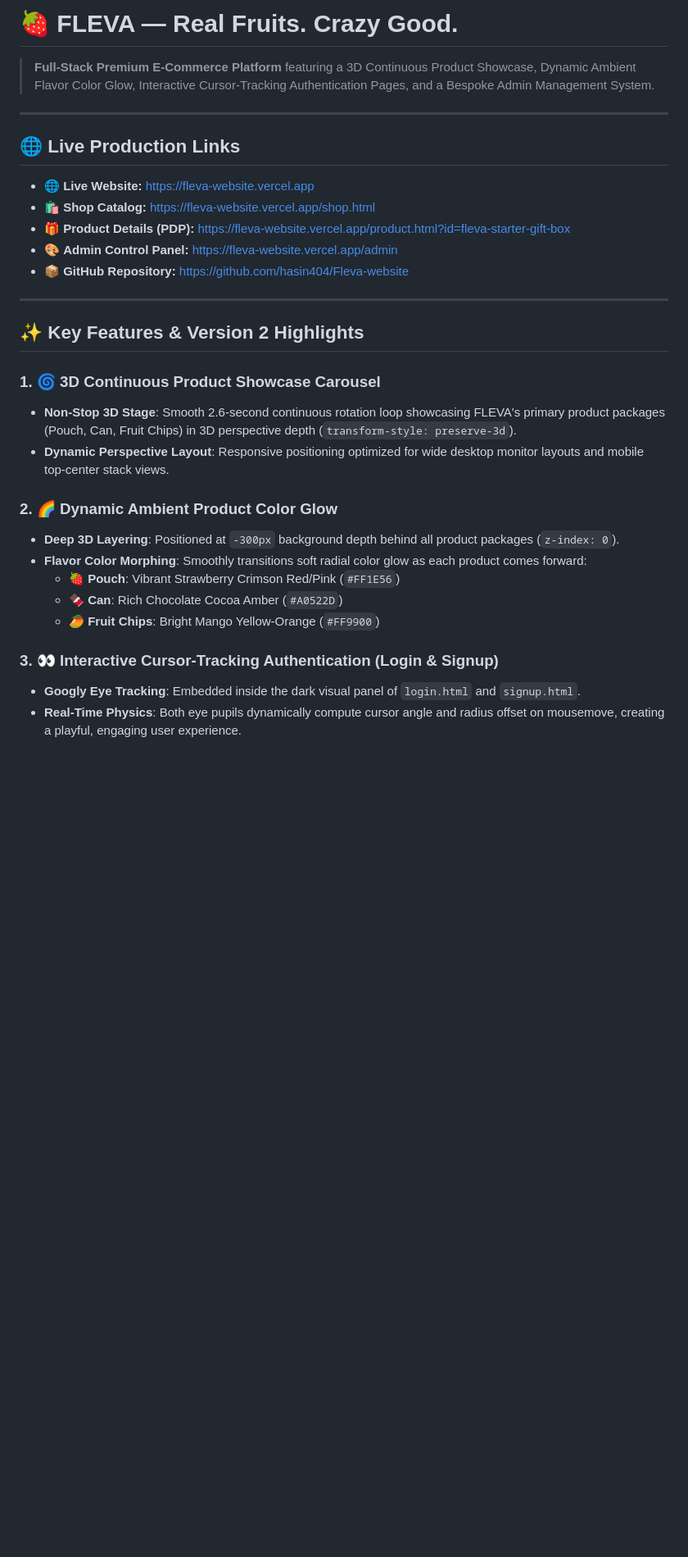
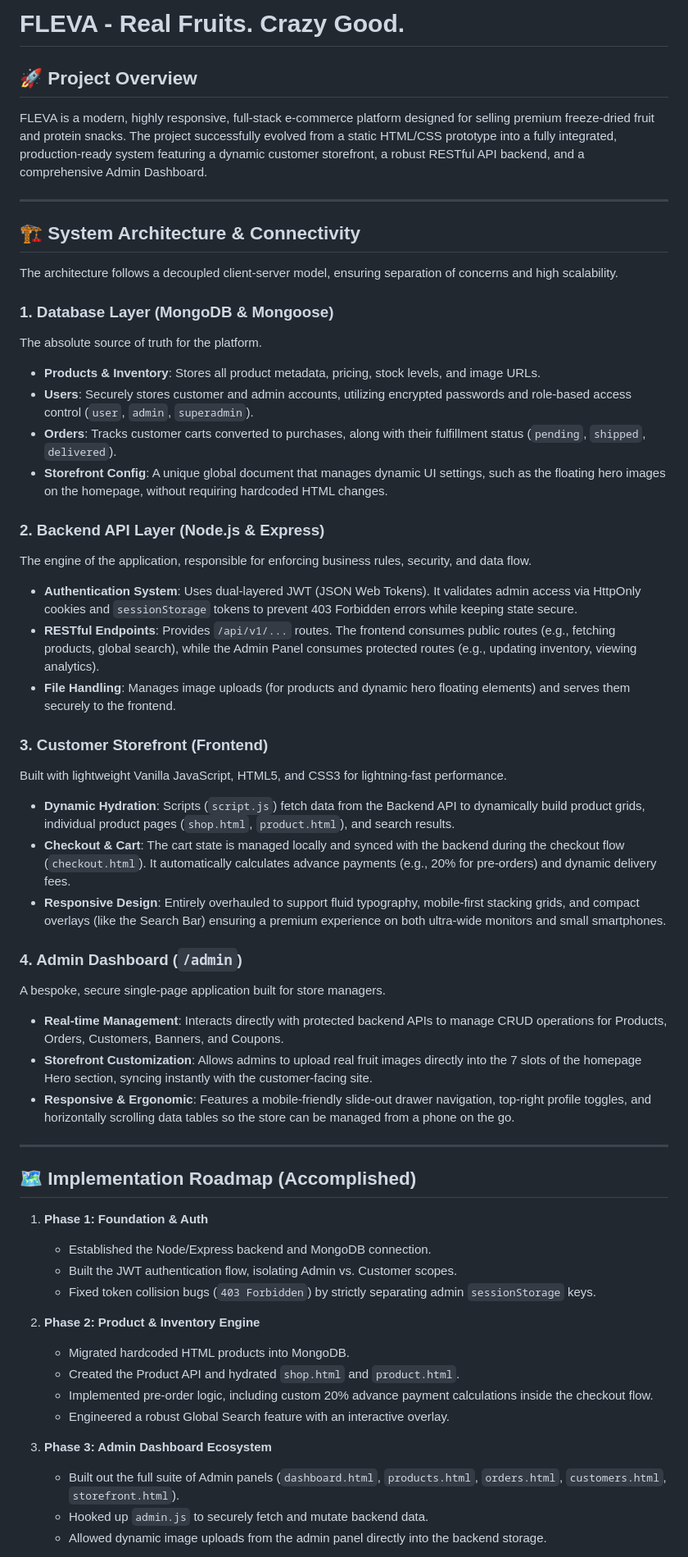
Before and after one commit to hasin404/Fleva-website, a Markdown page: README.md, the part around one of its changes. Shown at 82% size. GitHub-like rendering; blank space fills up the shorter version.

```diff
--- a/README.md
+++ b/README.md
@@ -1,33 +1,56 @@
-# 🍓 FLEVA — Real Fruits. Crazy Good.
+# FLEVA - Real Fruits. Crazy Good.
 
-> **Full-Stack Premium E-Commerce Platform** featuring a 3D Continuous Product Showcase, Dynamic Ambient Flavor Color Glow, Interactive Cursor-Tracking Authentication Pages, and a Bespoke Admin Management System.
+## 🚀 Project Overview
+FLEVA is a modern, highly responsive, full-stack e-commerce platform designed for selling premium freeze-dried fruit and protein snacks. The project successfully evolved from a static HTML/CSS prototype into a fully integrated, production-ready system featuring a dynamic customer storefront, a robust RESTful API backend, and a comprehensive Admin Dashboard.
 
 ---
 
-## 🌐 Live Production Links
+## 🏗️ System Architecture & Connectivity
 
-* 🌐 **Live Website:** [https://fleva-website.vercel.app](https://fleva-website.vercel.app)
-* 🛍️ **Shop Catalog:** [https://fleva-website.vercel.app/shop.html](https://fleva-website.vercel.app/shop.html)
-* 🎁 **Product Details (PDP):** [https://fleva-website.vercel.app/product.html?id=fleva-starter-gift-box](https://fleva-website.vercel.app/product.html?id=fleva-starter-gift-box)
-* 🎨 **Admin Control Panel:** [https://fleva-website.vercel.app/admin](https://fleva-website.vercel.app/admin)
-* 📦 **GitHub Repository:** [https://github.com/hasin404/Fleva-website](https://github.com/hasin404/Fleva-website)
+The architecture follows a decoupled client-server model, ensuring separation of concerns and high scalability.
+
+### 1. Database Layer (MongoDB & Mongoose)
+The absolute source of truth for the platform.
+- **Products & Inventory**: Stores all product metadata, pricing, stock levels, and image URLs.
+- **Users**: Securely stores customer and admin accounts, utilizing encrypted passwords and role-based access control (`user`, `admin`, `superadmin`).
+- **Orders**: Tracks customer carts converted to purchases, along with their fulfillment status (`pending`, `shipped`, `delivered`).
+- **Storefront Config**: A unique global document that manages dynamic UI settings, such as the floating hero images on the homepage, without requiring hardcoded HTML changes.
+
+### 2. Backend API Layer (Node.js & Express)
+The engine of the application, responsible for enforcing business rules, security, and data flow.
+- **Authentication System**: Uses dual-layered JWT (JSON Web Tokens). It validates admin access via HttpOnly cookies and `sessionStorage` tokens to prevent 403 Forbidden errors while keeping state secure.
+- **RESTful Endpoints**: Provides `/api/v1/...` routes. The frontend consumes public routes (e.g., fetching products, global search), while the Admin Panel consumes protected routes (e.g., updating inventory, viewing analytics).
+- **File Handling**: Manages image uploads (for products and dynamic hero floating elements) and serves them securely to the frontend.
+
+### 3. Customer Storefront (Frontend)
+Built with lightweight Vanilla JavaScript, HTML5, and CSS3 for lightning-fast performance.
+- **Dynamic Hydration**: Scripts (`script.js`) fetch data from the Backend API to dynamically build product grids, individual product pages (`shop.html`, `product.html`), and search results.
+- **Checkout & Cart**: The cart state is managed locally and synced with the backend during the checkout flow (`checkout.html`). It automatically calculates advance payments (e.g., 20% for pre-orders) and dynamic delivery fees.
+- **Responsive Design**: Entirely overhauled to support fluid typography, mobile-first stacking grids, and compact overlays (like the Search Bar) ensuring a premium experience on both ultra-wide monitors and small smartphones.
+
+### 4. Admin Dashboard (`/admin`)
+A bespoke, secure single-page application built for store managers.
+- **Real-time Management**: Interacts directly with protected backend APIs to manage CRUD operations for Products, Orders, Customers, Banners, and Coupons.
+- **Storefront Customization**: Allows admins to upload real fruit images directly into the 7 slots of the homepage Hero section, syncing instantly with the customer-facing site.
+- **Responsive & Ergonomic**: Features a mobile-friendly slide-out drawer navigation, top-right profile toggles, and horizontally scrolling data tables so the store can be managed from a phone on the go.
 
 ---
 
-## ✨ Key Features & Version 2 Highlights
+## 🗺️ Implementation Roadmap (Accomplished)
 
-### 1. 🌀 3D Continuous Product Showcase Carousel
-- **Non-Stop 3D Stage**: Smooth 2.6-second continuous rotation loop showcasing FLEVA's primary product packages (Pouch, Can, Fruit Chips) in 3D perspective depth (`transform-style: preserve-3d`).
-- **Dynamic Perspective Layout**: Responsive positioning optimized for wide desktop monitor layouts and mobile top-center stack views.
+1. **Phase 1: Foundation & Auth**
+   - Established the Node/Express backend and MongoDB connection.
+   - Built the JWT authentication flow, isolating Admin vs. Customer scopes.
+   - Fixed token collision bugs (`403 Forbidden`) by strictly separating admin `sessionStorage` keys.
 
-### 2. 🌈 Dynamic Ambient Product Color Glow
-- **Deep 3D Layering**: Positioned at `-300px` background depth behind all product packages (`z-index: 0`).
-- **Flavor Color Morphing**: Smoothly transitions soft radial color glow as each product comes forward:
-  - 🍓 **Pouch**: Vibrant Strawberry Crimson Red/Pink (`#FF1E56`)
-  - 🍫 **Can**: Rich Chocolate Cocoa Amber (`#A0522D`)
-  - 🥭 **Fruit Chips**: Bright Mango Yellow-Orange (`#FF9900`)
+2. **Phase 2: Product & Inventory Engine**
+   - Migrated hardcoded HTML products into MongoDB.
+   - Created the Product API and hydrated `shop.html` and `product.html`.
+   - Implemented pre-order logic, including custom 20% advance payment calculations inside the checkout flow.
+   - Engineered a robust Global Search feature with an interactive overlay.
 
-### 3. 👀 Interactive Cursor-Tracking Authentication (Login & Signup)
-- **Googly Eye Tracking**: Embedded inside the dark visual panel of `login.html` and `signup.html`.
-- **Real-Time Physics**: Both eye pupils dynamically compute cursor angle and radius offset on mousemove, creating a playful, engaging user experience.
+3. **Phase 3: Admin Dashboard Ecosystem**
+   - Built out the full suite of Admin panels (`dashboard.html`, `products.html`, `orders.html`, `customers.html`, `storefront.html`).
+   - Hooked up `admin.js` to securely fetch and mutate backend data.
+   - Allowed dynamic image uploads from the admin panel directly into the backend storage.
 
```
Also changed, not shown: other parts of README.md (+32 -64 lines).
